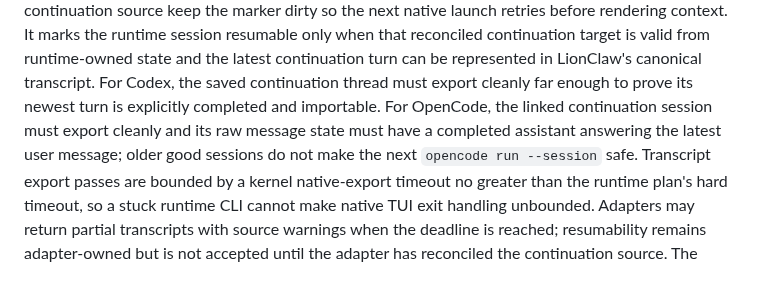
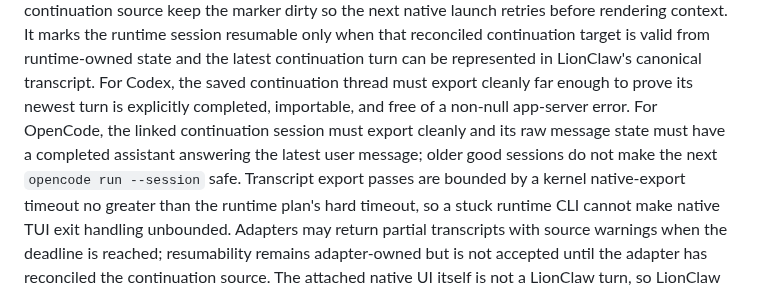
Before and after one commit to moshthepitt/lionclaw, a Markdown page: docs/ARCHITECTURE.md, the part around the change. Drawn GitHub-style.

Commit message:
Document Codex native resume error guard

```diff
--- a/docs/ARCHITECTURE.md
+++ b/docs/ARCHITECTURE.md
@@ -276,10 +276,10 @@ It marks the runtime session resumable only when that reconciled continuation
 target is valid from runtime-owned state and the latest continuation turn can be
 represented in LionClaw's canonical transcript. For Codex, the saved
 continuation thread must export cleanly far enough to prove its newest turn is
-explicitly completed and importable. For OpenCode, the linked continuation
-session must export cleanly and its raw message state must have a completed
-assistant answering the latest user message; older good sessions do not make the
-next `opencode run --session` safe.
+explicitly completed, importable, and free of a non-null app-server error. For
+OpenCode, the linked continuation session must export cleanly and its raw
+message state must have a completed assistant answering the latest user message;
+older good sessions do not make the next `opencode run --session` safe.
 Transcript export passes are bounded by a kernel native-export timeout no greater
 than the runtime plan's hard timeout, so a stuck runtime CLI cannot make native
 TUI exit handling unbounded. Adapters may return partial transcripts with source
```
